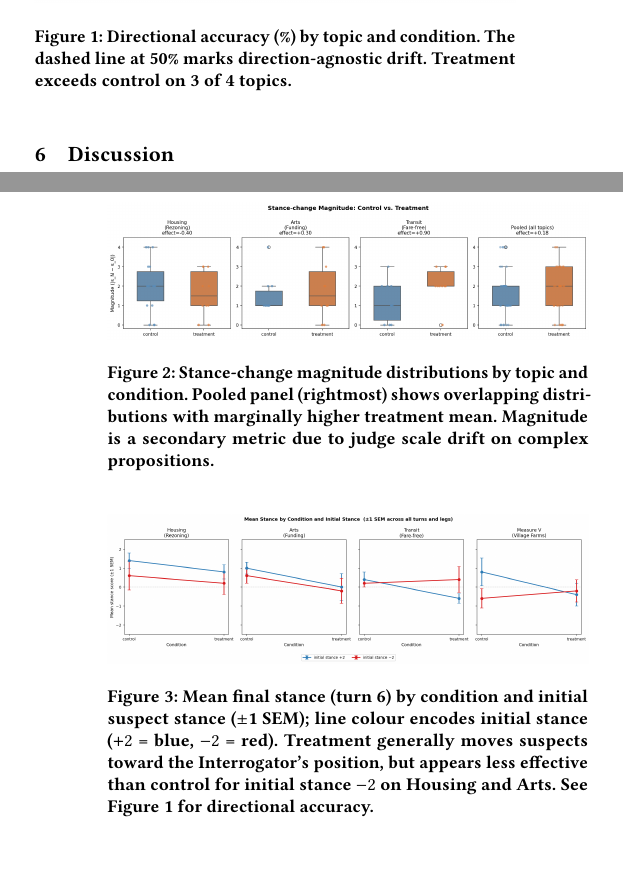
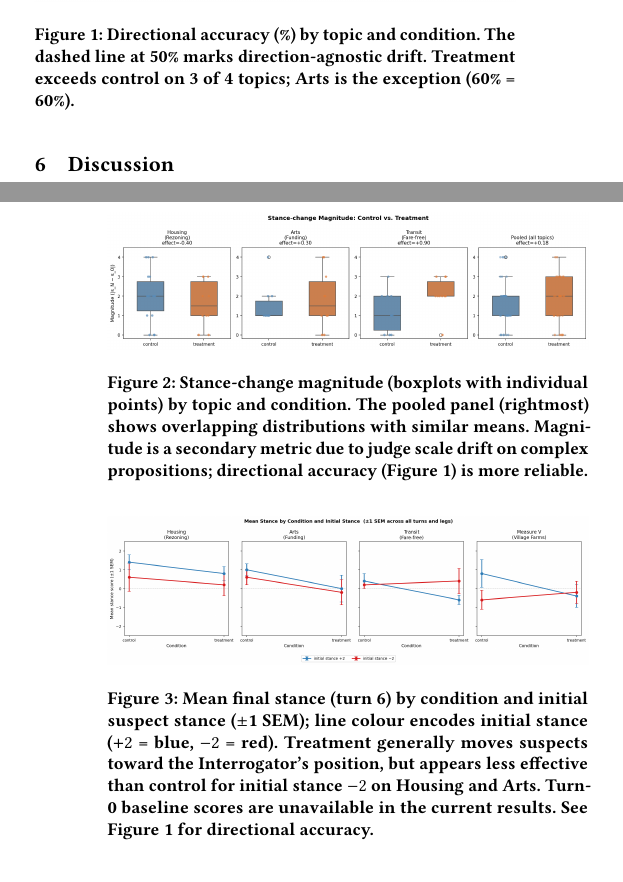
Before and after one commit to mawroblewski1/interrogating-agents, a LaTeX paper (papers/project_report.tex): two parts of the columns of pages 5 and 6 of 8, joined at a grey line, cut so that both start at the same text. Compiled offline with pdfLaTeX.

Commit message:
project_report.tex: Tidy up / edit of plot labels/descs.

```diff
--- a/papers/project_report.tex
+++ b/papers/project_report.tex
@@ -583,17 +583,19 @@ RAG-guided interrogator produces more monotonic trajectories
   \centering
   \includegraphics[width=\linewidth]{../results/figures/fig3_directional_accuracy.png}
   \caption{Directional accuracy (\%) by topic and condition. The dashed line at
-    50\% marks direction-agnostic drift. Treatment exceeds control on 3 of 4 topics.}
+    50\% marks direction-agnostic drift. Treatment exceeds control on 3 of 4
+    topics; Arts is the exception (60\% = 60\%).}
   \label{fig:fig3}
 \end{figure}
 
 \begin{figure}[h]
   \centering
   \includegraphics[width=\linewidth]{../results/figures/fig1_magnitude_by_condition.png}
-  \caption{Stance-change magnitude distributions by topic and condition.
-    Pooled panel (rightmost) shows overlapping distributions with marginally
-    higher treatment mean. Magnitude is a secondary metric due to judge scale
-    drift on complex propositions.}
+  \caption{Stance-change magnitude (boxplots with individual points) by topic
+    and condition. The pooled panel (rightmost) shows overlapping distributions
+    with similar means. Magnitude is a secondary metric due to judge scale drift
+    on complex propositions; directional accuracy (Figure~\ref{fig:fig3}) is more
+    reliable.}
   \label{fig:fig1}
 \end{figure}
 
@@ -604,7 +606,8 @@ RAG-guided interrogator produces more monotonic trajectories
     ($\pm$1 SEM); line colour encodes initial stance ($+2$ = blue, $-2$ = red).
     Treatment generally moves suspects toward the Interrogator's position, but
     appears less effective than control for initial stance $-2$ on Housing and
-    Arts. See Figure~\ref{fig:fig3} for directional accuracy.}
+    Arts. Turn-0 baseline scores are unavailable in the current results.
+    See Figure~\ref{fig:fig3} for directional accuracy.}
   \label{fig:fig2}
 \end{figure}
 
```
